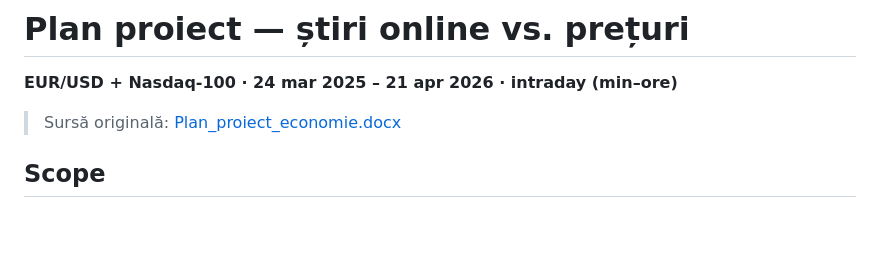
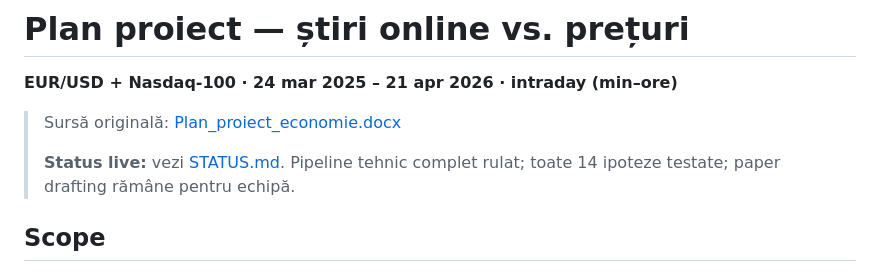
Before and after one commit to calinnedelcu/economynewsresearch, a Markdown page: docs/Plan_proiect_economie.md, the part around the change. GitHub-like rendering; blank space fills up the shorter version.

```diff
--- a/docs/Plan_proiect_economie.md
+++ b/docs/Plan_proiect_economie.md
@@ -3,6 +3,8 @@
 **EUR/USD + Nasdaq-100 · 24 mar 2025 – 21 apr 2026 · intraday (min–ore)**
 
 > Sursă originală: [Plan_proiect_economie.docx](Plan_proiect_economie.docx)
+>
+> **Status live:** vezi [STATUS.md](STATUS.md). Pipeline tehnic complet rulat; toate 14 ipoteze testate; paper drafting rămâne pentru echipă.
 
 ## Scope
 
```
Also changed, not shown: README.md (+24 -3 lines), docs/STATUS.md (added, +174 -0 lines).
